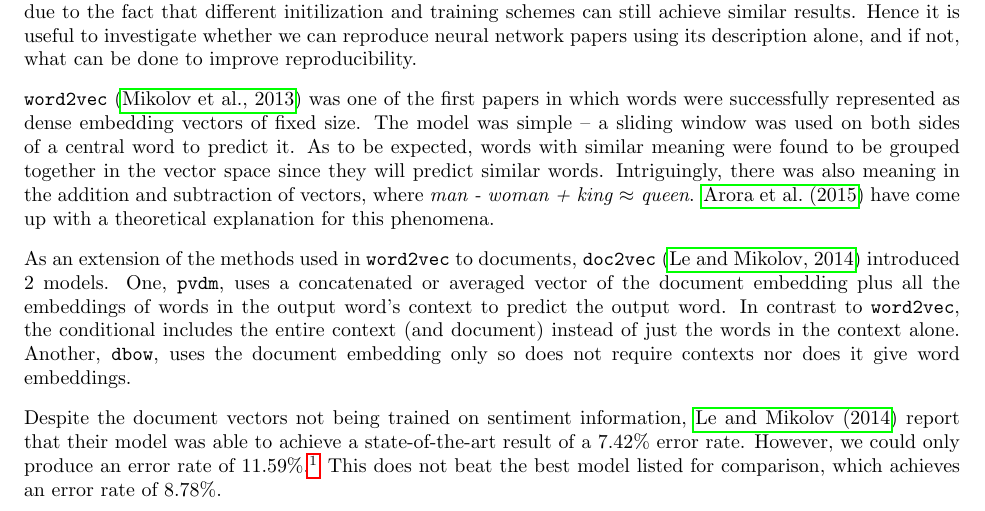
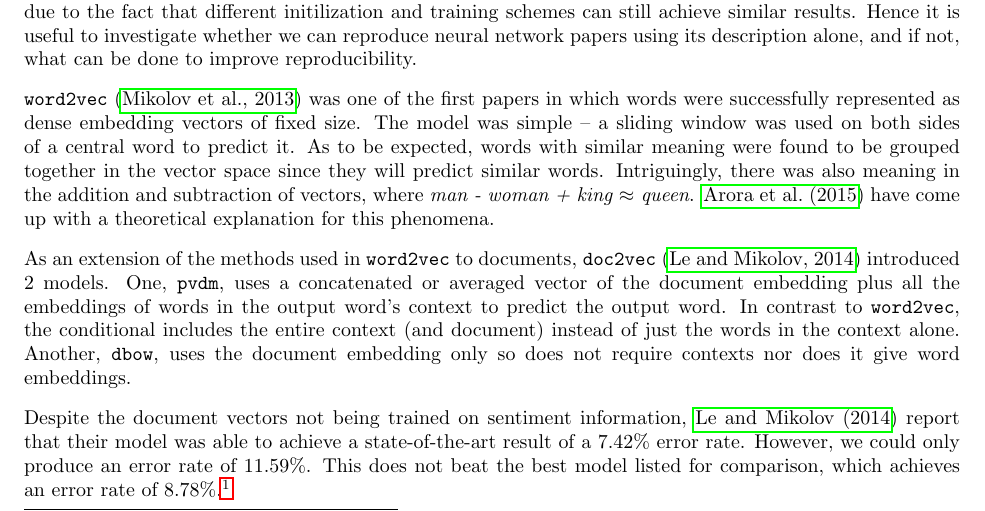
Before and after one commit to stevenxxiu/dist_rep_sent_doc_report, a LaTeX paper (main.tex): part of page 1 of 8, cut so that both start at the same text. Compiled offline with pdfLaTeX.

Commit message:
update source code footnote

```diff
--- a/main.tex
+++ b/main.tex
@@ -42,7 +42,7 @@ The recent resurgence in AI is in large part due to the many successful neural n
 
 As an extension of the methods used in \texttt{word2vec} to documents, \texttt{doc2vec} \citep{le_distributed_2014} introduced 2 models. One, \texttt{pvdm}, uses a concatenated or averaged vector of the document embedding plus all the embeddings of words in the output word's context to predict the output word. In contrast to \texttt{word2vec}, the conditional includes the entire context (and document) instead of just the words in the context alone. Another, \texttt{dbow}, uses the document embedding only so does not require contexts nor does it give word embeddings.
 
-Despite the document vectors not being trained on sentiment information, \cite{le_distributed_2014} report that their model was able to achieve a state-of-the-art result of a 7.42\% error rate. However, we could only produce an error rate of 11.59\%.\footnote{Our source code is available at \url{https://github.com/stevenxxiu/dist_rep_sent_doc/}.} This does not beat the best model listed for comparison, which achieves an error rate of 8.78\%.
+Despite the document vectors not being trained on sentiment information, \cite{le_distributed_2014} report that their model was able to achieve a state-of-the-art result of a 7.42\% error rate. However, we could only produce an error rate of 11.59\%. This does not beat the best model listed for comparison, which achieves an error rate of 8.78\%.\footnote{Our source code is available at \url{https://github.com/stevenxxiu/dist_rep_sent_doc/}.}
 
 Of worth noting is that the second author of the paper, Tomas Mikolov, also thinks that the paper is unreproducible, commenting in a thread in the word2vec Google group that he gets error rates of 9.4\% to 10\% \citep{mikolov_distributed_2014} . This higher result can be achieved if we use negative sampling instead of hierarchical softmax, and if the test documents are included in the training set instead of their vectors being inferred \citep{mohr_gensim_2017}, however this strays somewhat from the model as described in the paper.
 
```
